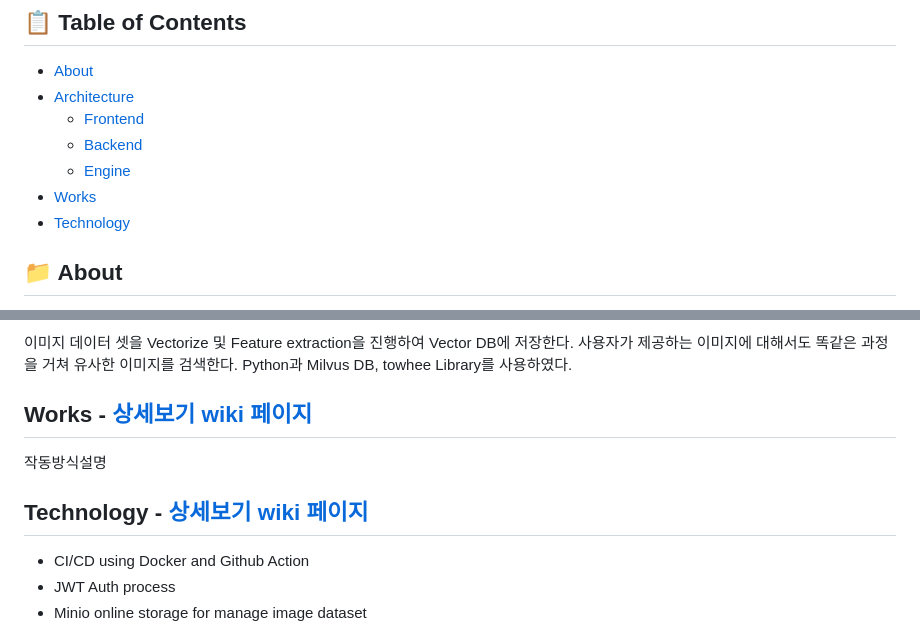
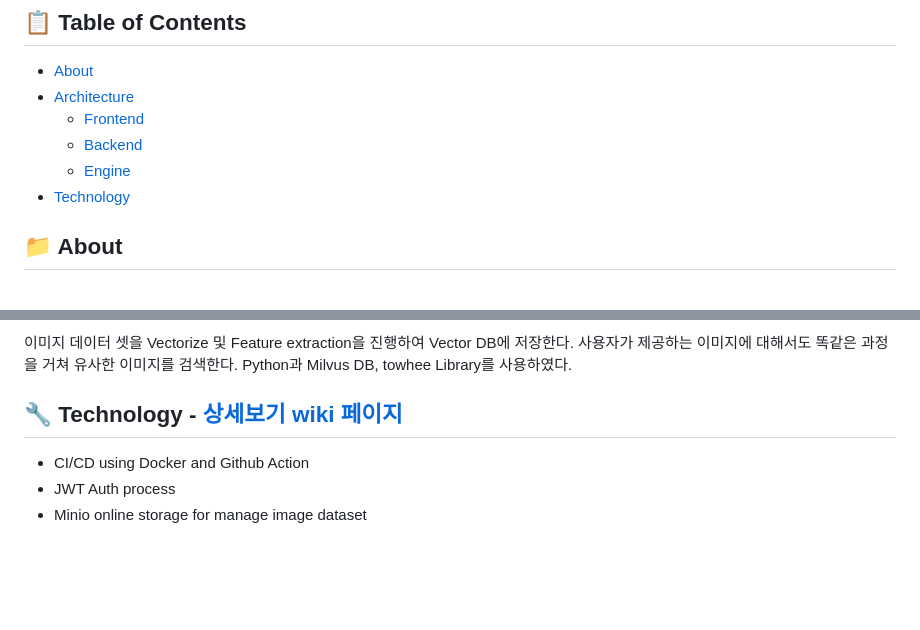
Before and after one commit to korone00/xsearch, a Markdown page: README.md, 2 parts joined by grey strips. Rendered like a GitHub page; blank space fills up the shorter version.

```diff
--- a/README.md
+++ b/README.md
@@ -8,7 +8,6 @@ XSearch는 제조 데이터 분석을 위한 유사 이미지 검색 엔진 서
   + [Frontend](#frontend---상세보기-wiki-페이지)
   + [Backend](#backend---상세보기-wiki-페이지)
   + [Engine](#engine---상세보기-wiki-페이지)
-+ [Works](#works)
 + [Technology](#technology)
 
 ## 📁 About
@@ -29,9 +28,7 @@ SveltKit과 Tailwind를 이용하여 제작하였다.
 NestJs를 이용하였고 Postgres DB와 Minio Storage를 함께 사용하였다.
 ### ⚡ Engine - [상세보기 wiki 페이지](https://github.com/korone00/xsearch/wiki/Architecture#engine)
 이미지 데이터 셋을 Vectorize 및 Feature extraction을 진행하여 Vector DB에 저장한다. 사용자가 제공하는 이미지에 대해서도 똑같은 과정을 거쳐 유사한 이미지를 검색한다. Python과 Milvus DB, towhee Library를 사용하였다.
-## Works - [상세보기 wiki 페이지]()
-작동방식설명
-## Technology - [상세보기 wiki 페이지](https://github.com/korone00/xsearch/wiki/Technology)
+## 🔧 Technology - [상세보기 wiki 페이지](https://github.com/korone00/xsearch/wiki/Technology)
 + CI/CD using Docker and Github Action
 + JWT Auth process
 + Minio online storage for manage image dataset
```
